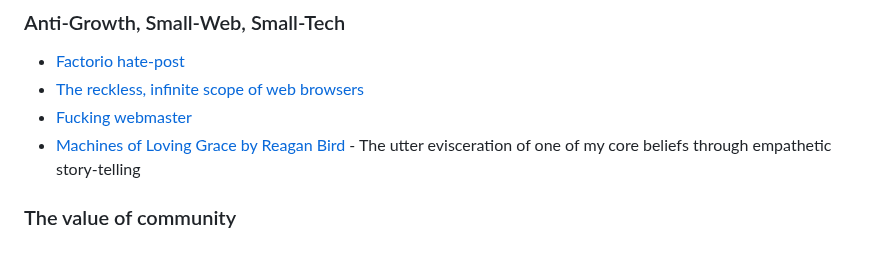
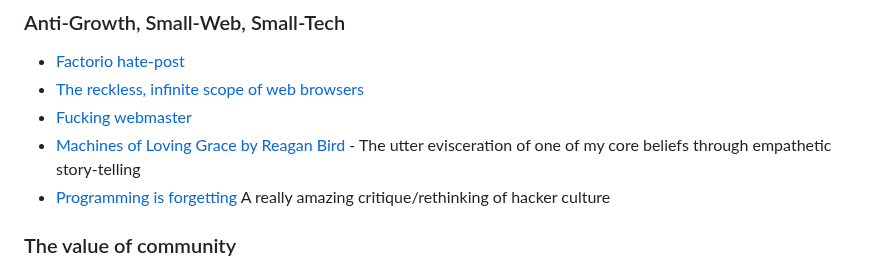
Before and after one commit to Wil-Ro/BlogPosts, a Markdown page: posts/Useful Notes/ScribbledLine.md, the part around the change. Rendered like a GitHub page.

Commit message:
forgetting

```diff
--- a/posts/Useful Notes/ScribbledLine.md
+++ b/posts/Useful Notes/ScribbledLine.md
@@ -29,6 +29,7 @@ This is my scribbled line, its a collection of things I find interesting or want
 - [The reckless, infinite scope of web browsers](https://drewdevault.com/2020/03/18/Reckless-limitless-scope.html)
 - [Fucking webmaster](https://justinjackson.ca/webmaster/)
 - [Machines of Loving Grace by Reagan Bird](https://www.clunyjournal.com/p/machines-of-loving-grace) - The utter evisceration of one of my core beliefs through empathetic story-telling
+- [Programming is forgetting](http://opentranscripts.org/transcript/programming-forgetting-new-hacker-ethic/) A really amazing critique/rethinking of hacker culture
 
 ### The value of community
 - [Transcender manifesto](https://digital-anthropology.me/2019/03/13/a-transcender-manifesto-for-a-world-beyond-capitalism-a-seed/)
```
